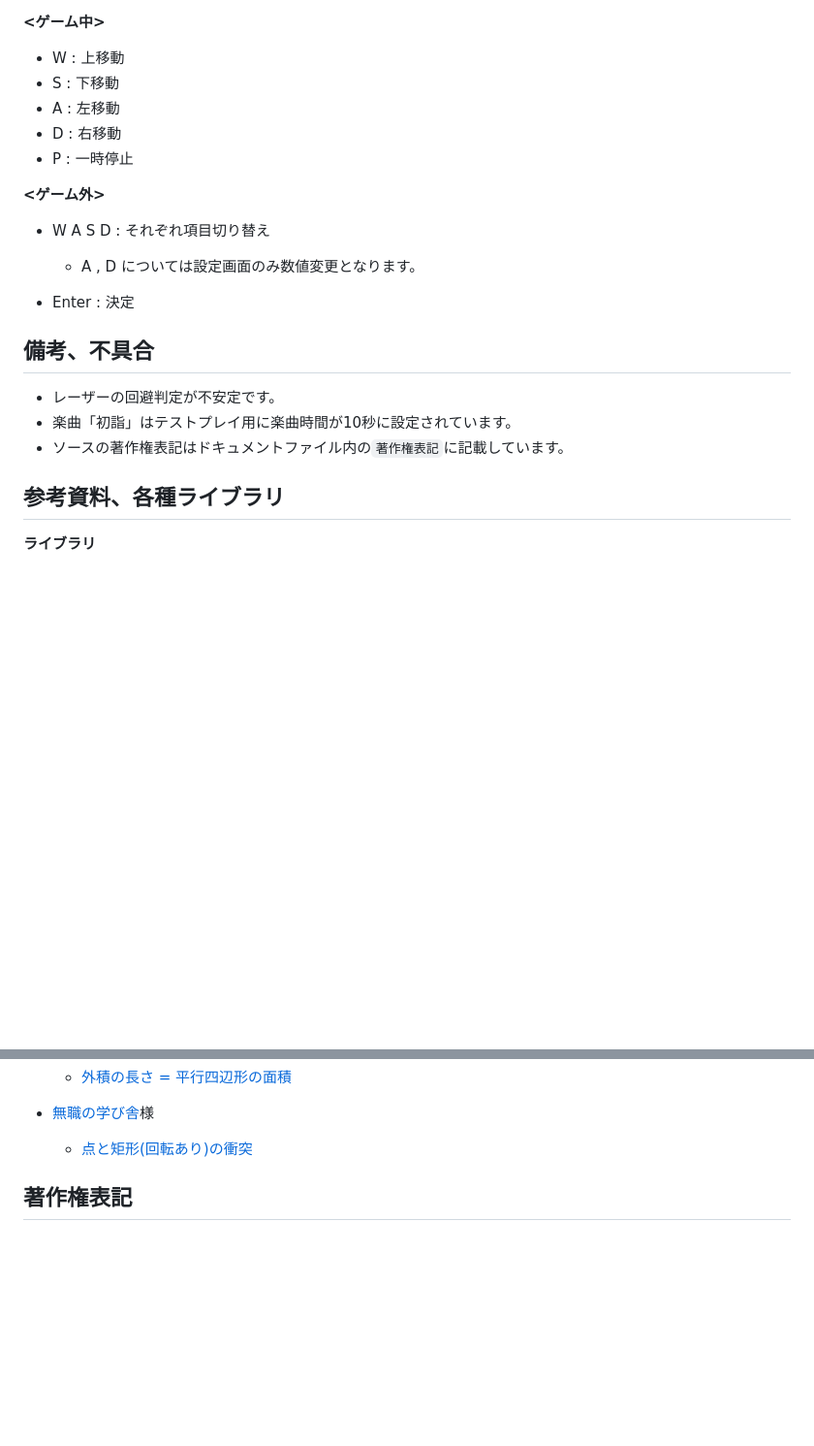
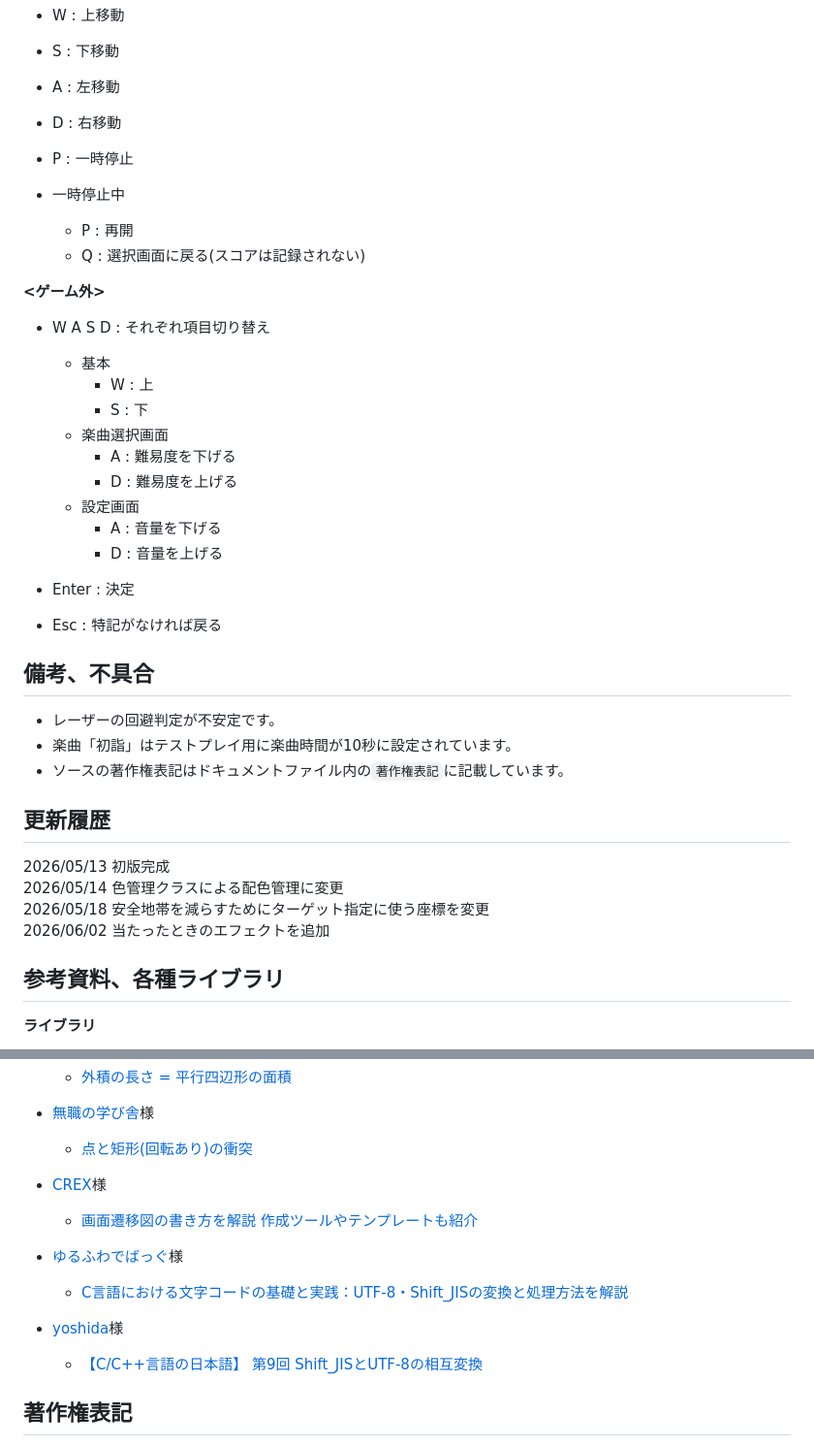
Before and after one commit to A-nanana/Beatest, a Markdown page: readme_to_git.md, 2 parts joined by grey strips. Shown at 97% size. Rendered like a GitHub page; blank space fills up the shorter version.

Commit message:
更新情報を追加

```diff
--- a/readme_to_git.md
+++ b/readme_to_git.md
@@ -45,12 +50,25 @@
 * D : 右移動
 * P : 一時停止
 
+* 一時停止中
+  * P : 再開
+  * Q : 選択画面に戻る(スコアは記録されない)
+
 **<ゲーム外>**
 
 * W A S D : それぞれ項目切り替え
+  * 基本
+    * W : 上
+    * S : 下
+  * 楽曲選択画面
+    * A : 難易度を下げる
+    * D : 難易度を上げる
+  * 設定画面
+    * A : 音量を下げる
+    * D : 音量を上げる
 
-  * A , D については設定画面のみ数値変更となります。
 * Enter : 決定
+* Esc   : 特記がなければ戻る
 
 ## 備考、不具合
 
@@ -58,6 +76,11 @@
 * 楽曲「初詣」はテストプレイ用に楽曲時間が10秒に設定されています。
 * ソースの著作権表記はドキュメントファイル内の`著作権表記`に記載しています。
 
+## 更新履歴
+2026/05/13 初版完成
+2026/05/14 色管理クラスによる配色管理に変更
+2026/05/18 安全地帯を減らすためにターゲット指定に使う座標を変更
+2026/06/02 当たったときのエフェクトを追加
 ## 参考資料、各種ライブラリ
 
 **ライブラリ**
@@ -75,6 +98,16 @@
 
 * [無職の学び舎](https://www.nekonecode.com/)様
   * [点と矩形(回転あり)の衝突](https://www.nekonecode.com/math-lab/pages/collision2/point-and-box/)
+
+* [CREX](https://crexgroup.com/ja/development/)様
+  * [画面遷移図の書き方を解説 作成ツールやテンプレートも紹介](https://crexgroup.com/ja/development/project/screen-transition-diagram-guide/)
+
+* [ゆるふわでばっぐ](https://code.aetheria.jp/)様
+  * [C言語における文字コードの基礎と実践：UTF-8・Shift_JISの変換と処理方法を解説](https://code.aetheria.jp/14100/)
+
+* [yoshida](https://zenn.dev/yoshia)様
+  * [【C/C++言語の日本語】 第9回 Shift_JISとUTF-8の相互変換](https://zenn.dev/yoshia/articles/c-cpp0-section9-shift_jis-to_from-utf-cf93841ba2e0)
+
 
 ## 著作権表記
 　libjpeg　Copyright (C) 1991-2013, Thomas G. Lane, Guido Vollbeding.
```
Also changed, not shown: other parts of readme_to_git.md (+6 -1 lines).
